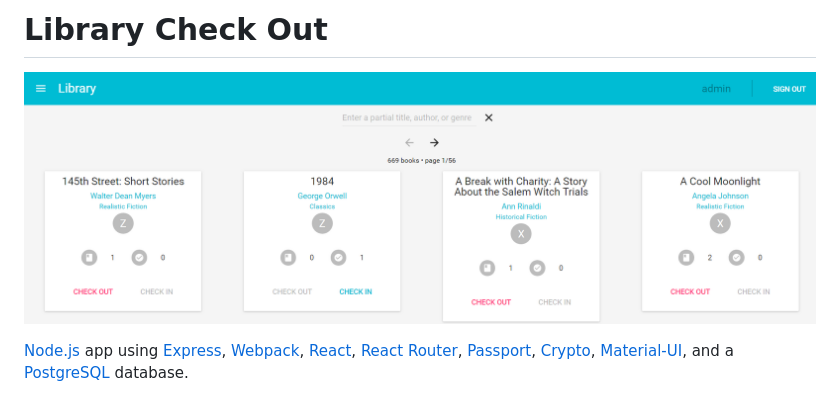
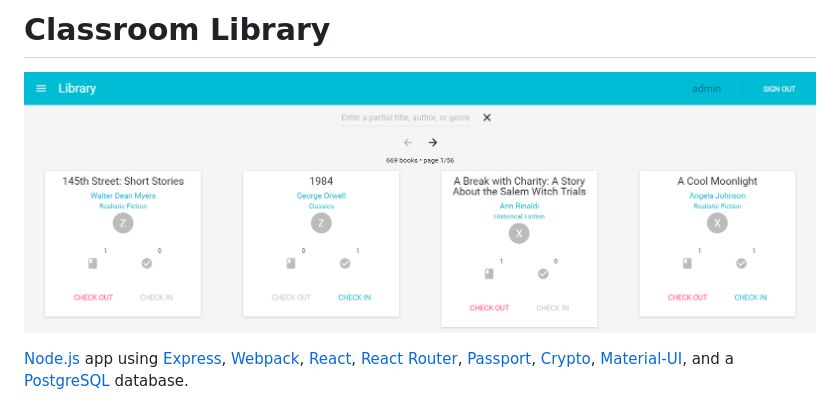
Before and after one commit to hmltnbrn/classroom-library, a Markdown page: README.md, the part around the change. GitHub-like rendering; pictures changed too: www/images/preview.png.

```diff
--- a/README.md
+++ b/README.md
@@ -1,4 +1,4 @@
-# Library Check Out
+# Classroom Library
 
 ![Library Preview](/www/images/preview.png?raw=true "Library Preview")
 
```
Also changed, not shown: 9 other files.
